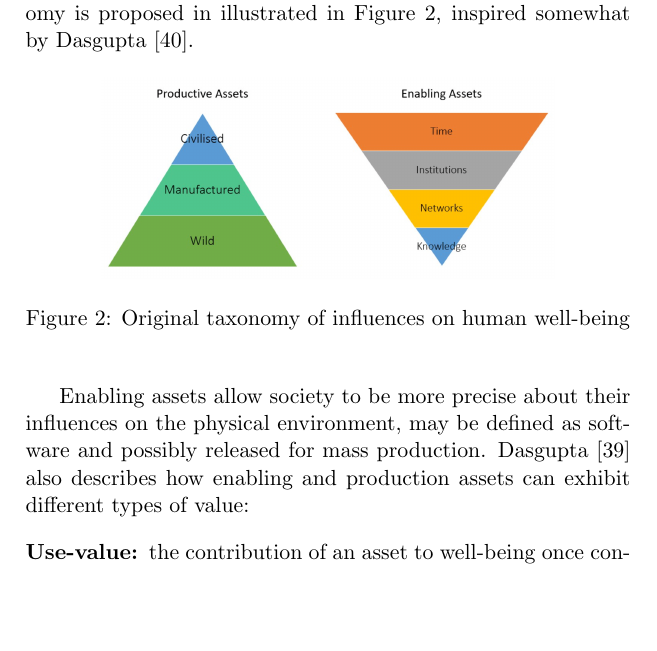
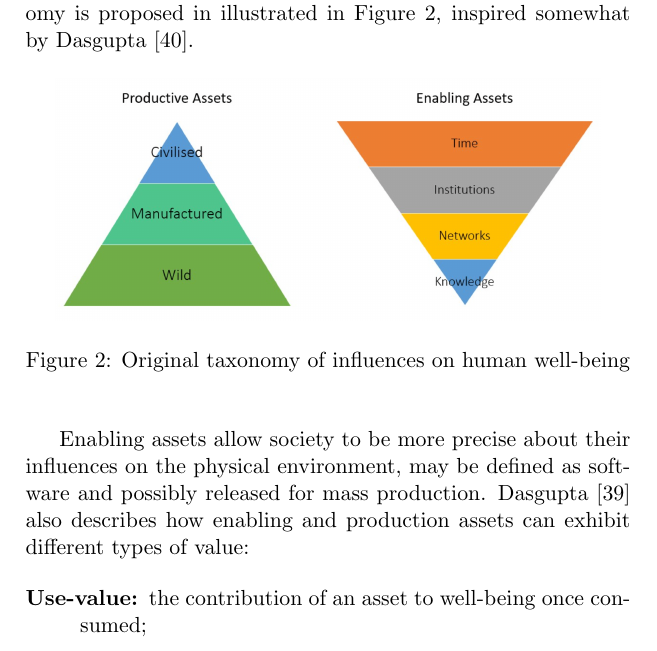
Before and after one commit to aidan-parkinson/digital-assurance, a LaTeX document (digitalAssurance.tex): part of page 31 of 54 before the commit and part of page 31 of 55 after it, cut so that both start at the same text, the shorter picture padded with empty space. Compiled offline with pdfLaTeX.

Commit message:
taxonomy bigger

```diff
--- a/digitalAssurance.tex
+++ b/digitalAssurance.tex
@@ -454,7 +454,7 @@ To establish estimates for rates of saving it is necessary to account for circum
 
 \begin{figure}[H]
 \begin{center}
-\includegraphics[width=0.75\textwidth]{productiveAssetTaxonomy.png}
+\includegraphics[width=0.9\textwidth]{productiveAssetTaxonomy.png}
 \caption{Original taxonomy of influences on human well-being}
 \label{Influences on well-being figure}
 \end{center}
```
